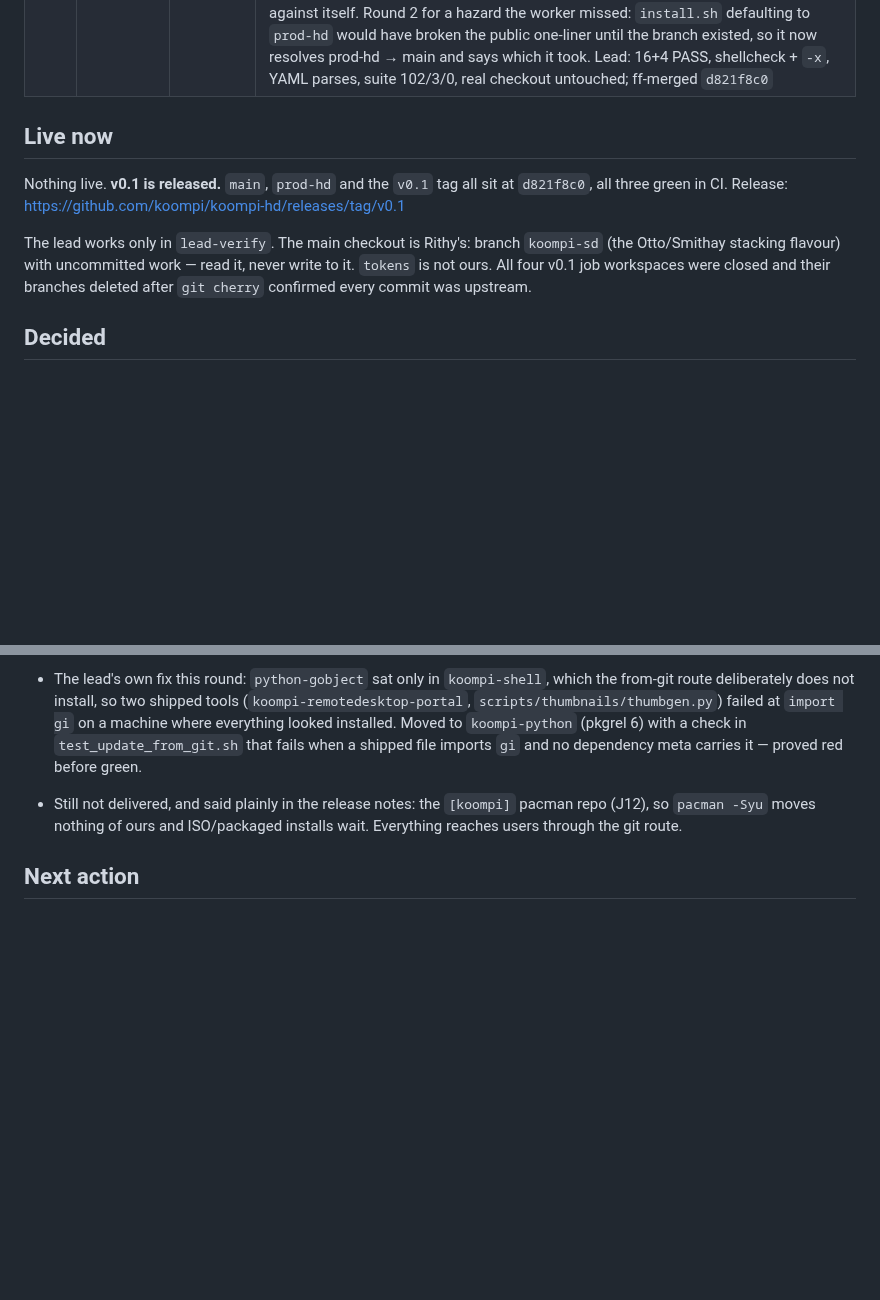
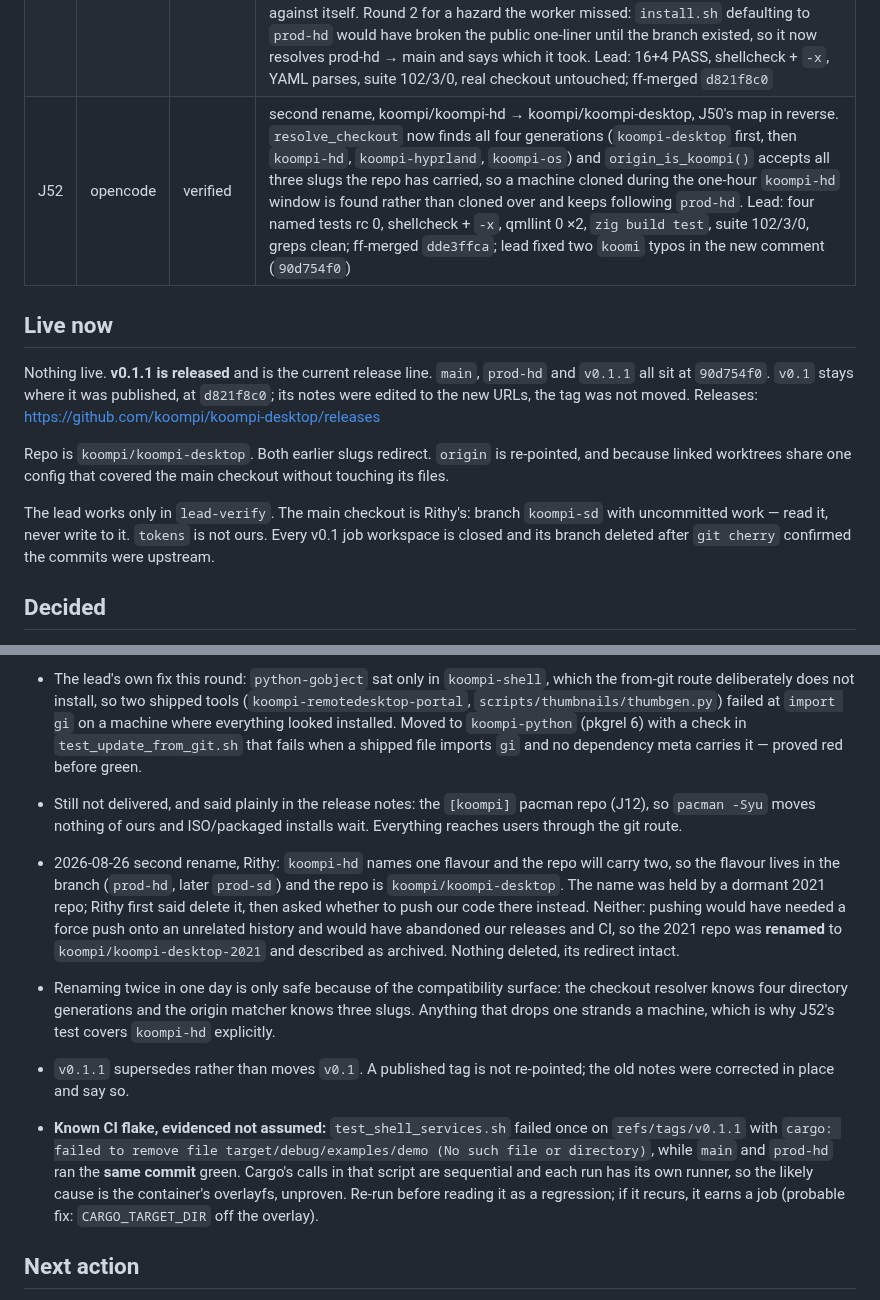
Before and after one commit to koompi/desktop, a Markdown page: .work/LEAD.md, 2 parts joined by grey strips. Rendered like a GitHub page; blank space fills up the shorter version.

Commit message:
work: LEAD.md — J52 verified, repo is koompi/koompi-desktop, v0.1.1 released
Claude-Session: https://claude.ai/code/session_014WHDfinX4UVUgyA6R31VbC

```diff
--- a/.work/LEAD.md
+++ b/.work/LEAD.md
@@ -74,16 +74,21 @@ to the newest release tag, and `v0.1` tagged and released — each confirmed in
 | J49 | claude | verified | proved the route in an Arch container **and** a KVM VM, installing from the pre-fix tree so the before/after is one a user lives through: all ten sysctl keys live with no reboot (`vm.swappiness` 60 → 150, same boot). Built the VM because a rootless container cannot write a non-namespaced sysctl at all. Fixed: the drop-in was copied but never applied (`systemctl restart systemd-sysctl`), and fwupd was never installed from git. Also exercised the **packaged fallback** with `koompi-shell` installed — the path every KOOMPI OS user is on — exit 0. Lead: both tests, shellcheck + `-x`, suite 101/3/0; ff-merged. Findings: F1 (→ J51) and the `python-gobject` gap (lead fixed, `c79b53d7`) |
 | J50 | opencode | verified | 74 occurrences classified 17/49/8 and only the 17 changed; every `koompi/desktop` URL now `koompi/koompi-hd`; `CLONE_DIR` and `install.sh` `DEST` moved to `koompi-hd` with every old directory name kept in `resolve_checkout`'s guess list, proven by a new `tests/test_resolve_checkout_paths.sh`. Lead: that test, iso_release_tag, packaged tools 38, qmllint 0 ×3, `zig build test`, shellcheck + `-x`, suite 100/3/0, and a grep showing only the `koompi-desktop-history` references left; ff-merged `20ff3400`. Re-running the bootstrap on an old install makes a second directory rather than adopting the old one — harmless, because `setup:248` records the new path, so `koompi update` follows |
 | J51 | claude | verified | two rounds. `follow_prod_branch` moves only a *managed* checkout (on main, origin is ours, upstream exists, no commits of its own, clean) and handles what install.sh's `--depth 1 --branch main` leaves behind — missing refspec, shallow graft, someone's own local `prod-hd`. J49's F1 closed by re-execing `./setup update` from the pulled tree once, carrying the pre-pull defaults dump across so the child does not diff the tree against itself. Round 2 for a hazard the worker missed: `install.sh` defaulting to `prod-hd` would have broken the public one-liner until the branch existed, so it now resolves prod-hd → main and says which it took. Lead: 16+4 PASS, shellcheck + `-x`, YAML parses, suite 102/3/0, real checkout untouched; ff-merged `d821f8c0` |
+| J52 | opencode | verified | second rename, koompi/koompi-hd → koompi/koompi-desktop, J50's map in reverse. `resolve_checkout` now finds all four generations (`koompi-desktop` first, then `koompi-hd`, `koompi-hyprland`, `koompi-os`) and `origin_is_koompi()` accepts all three slugs the repo has carried, so a machine cloned during the one-hour `koompi-hd` window is found rather than cloned over and keeps following `prod-hd`. Lead: four named tests rc 0, shellcheck + `-x`, qmllint 0 ×2, `zig build test`, suite 102/3/0, greps clean; ff-merged `dde3ffca`; lead fixed two `koomi` typos in the new comment (`90d754f0`) |
 
 ## Live now
 
-Nothing live. **v0.1 is released.** `main`, `prod-hd` and the `v0.1` tag all sit at `d821f8c0`,
-all three green in CI. Release: https://github.com/koompi/koompi-hd/releases/tag/v0.1
+Nothing live. **v0.1.1 is released** and is the current release line.
+`main`, `prod-hd` and `v0.1.1` all sit at `90d754f0`. `v0.1` stays where it was published, at
+`d821f8c0`; its notes were edited to the new URLs, the tag was not moved.
+Releases: https://github.com/koompi/koompi-desktop/releases
 
-The lead works only in `lead-verify`. The main checkout is Rithy's: branch `koompi-sd`
-(the Otto/Smithay stacking flavour) with uncommitted work — read it, never write to it.
-`tokens` is not ours. All four v0.1 job workspaces were closed and their branches deleted
-after `git cherry` confirmed every commit was upstream.
+Repo is `koompi/koompi-desktop`. Both earlier slugs redirect. `origin` is re-pointed, and because
+linked worktrees share one config that covered the main checkout without touching its files.
+
+The lead works only in `lead-verify`. The main checkout is Rithy's: branch `koompi-sd` with
+uncommitted work — read it, never write to it. `tokens` is not ours. Every v0.1 job workspace is
+closed and its branch deleted after `git cherry` confirmed the commits were upstream.
 
 ## Decided
 
@@ -183,6 +188,11 @@ after `git cherry` confirmed every commit was upstream.
 - The lead's own fix this round: `python-gobject` sat only in `koompi-shell`, which the from-git route deliberately does not install, so two shipped tools (`koompi-remotedesktop-portal`, `scripts/thumbnails/thumbgen.py`) failed at `import gi` on a machine where everything looked installed. Moved to `koompi-python` (pkgrel 6) with a check in `test_update_from_git.sh` that fails when a shipped file imports `gi` and no dependency meta carries it — proved red before green.
 - Still not delivered, and said plainly in the release notes: the `[koompi]` pacman repo (J12), so `pacman -Syu` moves nothing of ours and ISO/packaged installs wait. Everything reaches users through the git route.
 
+- 2026-08-26 second rename, Rithy: `koompi-hd` names one flavour and the repo will carry two, so the flavour lives in the branch (`prod-hd`, later `prod-sd`) and the repo is `koompi/koompi-desktop`. The name was held by a dormant 2021 repo; Rithy first said delete it, then asked whether to push our code there instead. Neither: pushing would have needed a force push onto an unrelated history and would have abandoned our releases and CI, so the 2021 repo was **renamed** to `koompi/koompi-desktop-2021` and described as archived. Nothing deleted, its redirect intact.
+- Renaming twice in one day is only safe because of the compatibility surface: the checkout resolver knows four directory generations and the origin matcher knows three slugs. Anything that drops one strands a machine, which is why J52's test covers `koompi-hd` explicitly.
+- `v0.1.1` supersedes rather than moves `v0.1`. A published tag is not re-pointed; the old notes were corrected in place and say so.
+- **Known CI flake, evidenced not assumed:** `test_shell_services.sh` failed once on `refs/tags/v0.1.1` with `cargo: failed to remove file target/debug/examples/demo (No such file or directory)`, while `main` and `prod-hd` ran the **same commit** green. Cargo's calls in that script are sequential and each run has its own runner, so the likely cause is the container's overlayfs, unproven. Re-run before reading it as a regression; if it recurs, it earns a job (probable fix: `CARGO_TARGET_DIR` off the overlay).
+
 ## Next action
 
 Queue is empty; v0.1 is out. J12 is the only row still blocked-on-user.
```
